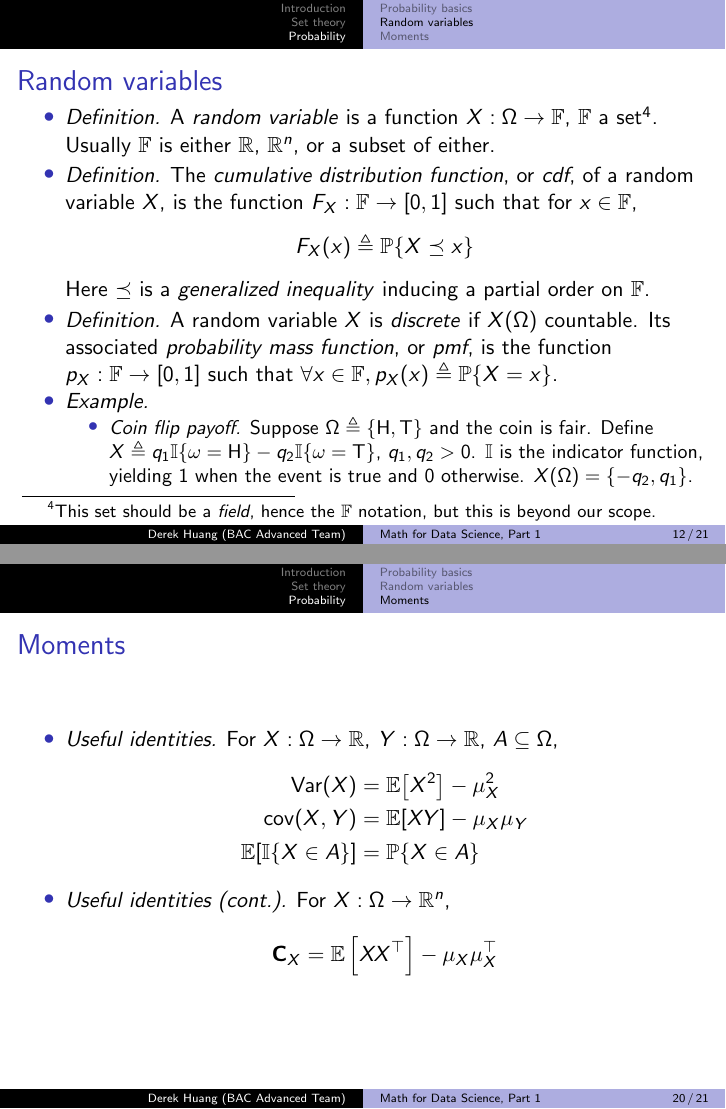
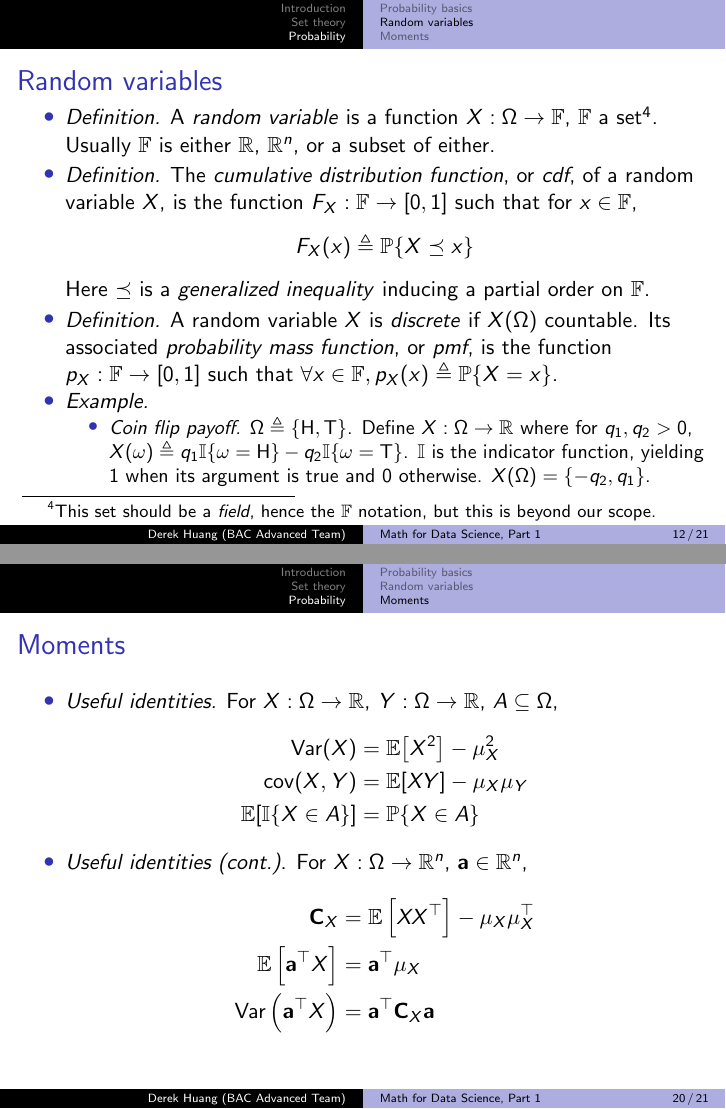
Before and after one commit to phetdam/bac-advanced-ml, LaTeX slides (bac_advanced_ml/lecture_01/lecture_01.tex): pages 12 and 20 of 21, joined at a grey line. Compiled offline with pdfLaTeX.

Commit message:
finalize first lecture (first part of math review) + rename lecture_01_01.tex to lecture_01.tex

```diff
--- a/bac_advanced_ml/lecture_01/lecture_01_01.tex
+++ b/bac_advanced_ml/lecture_01/lecture_01.tex
@@ -18,7 +18,7 @@
 \title[Math for Data Science, Part 1]{Math for Data Science, Part 1}
 \author[Derek Huang (BAC Advanced Team)]{Derek Huang}
 \institute{BAC Advanced Team}
-\date{February 13, 2021}
+\date{February 15, 2021}
 
 % change "ball" bullet to numbered bullet and section title for section
 \setbeamertemplate{section in toc}{\inserttocsectionnumber.~\inserttocsection}
@@ -439,13 +439,13 @@
         \textit{Example.}
         \begin{itemize}
             \item
-            \textit{Coin flip payoff.} Suppose $ \Omega
-            \triangleq \{\text{H}, \text{T}\} $ and the coin is fair. Define
-            $ X \triangleq q_1\mathbb{I}\{\omega = \text{H}\} - q_2
-            \mathbb{I}\{\omega = \text{T}\} $, $ q_1, q_2 > 0 $.
-            $ \mathbb{I} $ is the indicator function, yielding $ 1 $ when
-            the event is true and $ 0 $ otherwise.
-            $ X(\Omega) = \{-q_2, q_1\} $.
+            \textit{Coin flip payoff.} $ \Omega \triangleq \{\text{H},
+            \text{T}\} $. Define $ X : \Omega \rightarrow \mathbb{R} $ where
+            for $ q_1, q_2 > 0 $, $ X(\omega) \triangleq q_1
+            \mathbb{I}\{\omega = \text{H}\} - q_2
+            \mathbb{I}\{\omega = \text{T}\} $. $ \mathbb{I} $ is the indicator
+            function, yielding $ 1 $ when its argument is true and $ 0 $
+            otherwise. $ X(\Omega) = \{-q_2, q_1\} $.
         \end{itemize}
     \end{itemize}
 
@@ -733,10 +733,17 @@
         \end{equation*}
 
         \item
-        \textit{Useful identities (cont.).} For $ X : \Omega \rightarrow
-        \mathbb{R}^n $,
+        \textit{Useful identities (cont.)}. For $ X : \Omega \rightarrow
+        \mathbb{R}^n $, $ \mathbf{a} \in \mathbb{R}^n $,
         \begin{equation*}
-            \mathbf{C}_X = \mathbb{E}\left[XX^\top\right] - \mu_X\mu_X^\top
+            \begin{aligned}
+                \mathbf{C}_X & = \mathbb{E}\left[XX^\top\right] -
+                    \mu_X\mu_X^\top \\
+                \mathbb{E}\left[\mathbf{a}^\top X\right] & =
+                    \mathbf{a}^\top\mu_X \\
+                \operatorname{Var}\left(\mathbf{a}^\top X\right) & =
+                    \mathbf{a}^\top\mathbf{C}_X\mathbf{a}
+            \end{aligned}
         \end{equation*}
     \end{itemize}
 \end{frame}
```
Also changed, not shown: bac_advanced_ml/lecture_01/lecture_01.tex (38 more changed lines).
